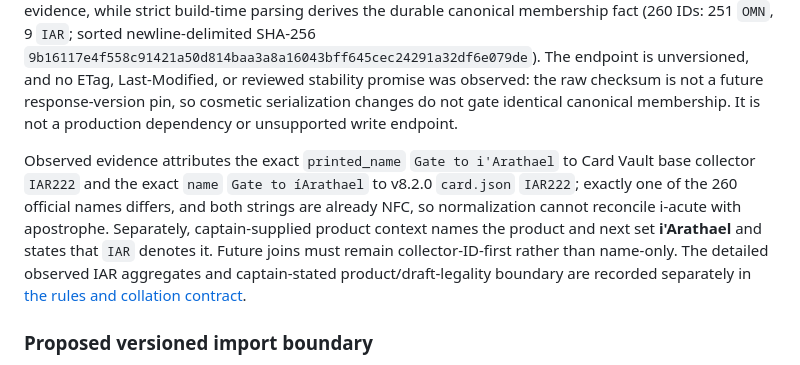
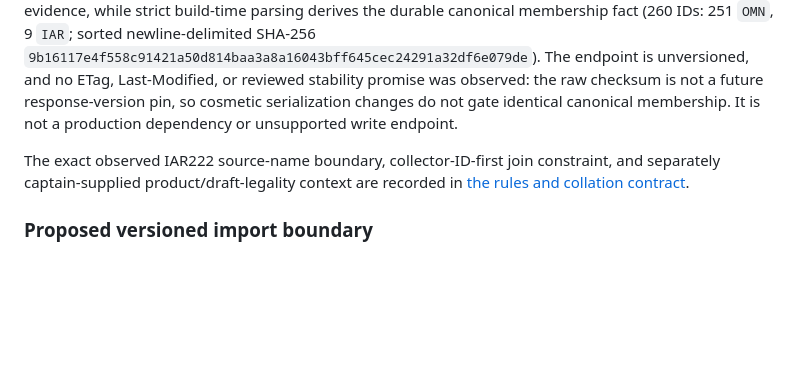
Before and after one commit to jake-warburton/draft-table, a Markdown page: docs/research.md, the part around the change. GitHub-like rendering; blank space fills up the shorter version.

```diff
--- a/docs/research.md
+++ b/docs/research.md
@@ -51,7 +51,8 @@ It is useful as a comparison oracle in import tests, not as a browser runtime de
 
 The public Card Vault endpoint [FAB-7] supplied official observed-response evidence for product membership and image renditions. Research inspection observed 260 Omens product entries and permissive CORS. The caller-held 2026-08-04 response retains its raw checksum as dated historical evidence, while strict build-time parsing derives the durable canonical membership fact (260 IDs: 251 `OMN`, 9 `IAR`; sorted newline-delimited SHA-256 `9b16117e4f558c91421a50d814baa3a8a16043bff645cec24291a32df6e079de`). The endpoint is unversioned, and no ETag, Last-Modified, or reviewed stability promise was observed: the raw checksum is not a future response-version pin, so cosmetic serialization changes do not gate identical canonical membership. It is not a production dependency or unsupported write endpoint.
 
-Observed evidence attributes the exact `printed_name` `Gate to i'Arathael` to Card Vault base collector `IAR222` and the exact `name` `Gate to íArathael` to v8.2.0 `card.json` `IAR222`; exactly one of the 260 official names differs, and both strings are already NFC, so normalization cannot reconcile i-acute with apostrophe. Separately, captain-supplied product context names the product and next set **i'Arathael** and states that `IAR` denotes it. Future joins must remain collector-ID-first rather than name-only. The detailed observed IAR aggregates and captain-stated product/draft-legality boundary are recorded separately in [the rules and collation contract](rules-and-collation.md#iar-product-context-and-name-boundary).
+The exact observed IAR222 source-name boundary, collector-ID-first join constraint, and separately captain-supplied product/draft-legality context are recorded in [the rules and collation contract](rules-and-collation.md#iar-product-context-and-name-boundary).
+
 ### Proposed versioned import boundary
 
 A future `SetImporter` consumes immutable source documents and emits a set-specific snapshot with a schema version, source versions/checksums, identities, physical treatments, slot eligibility, image URLs, Fabrary IDs, and explicit inclusion/exclusion evidence. The platform-independent engine consumes only that snapshot. Adding a set means adding evidence and an adapter invocation, not subclassing the engine.
```
Also changed, not shown: docs/rules-and-collation.md (+2 -2 lines).
